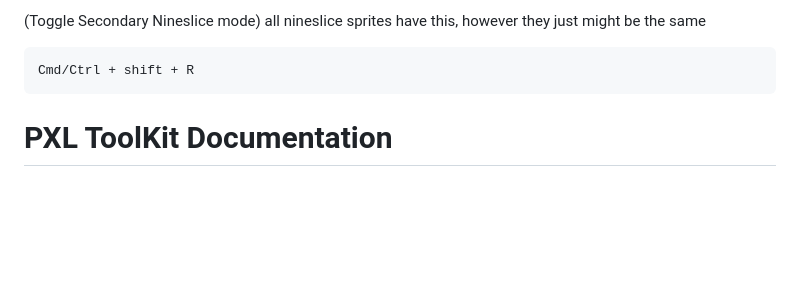
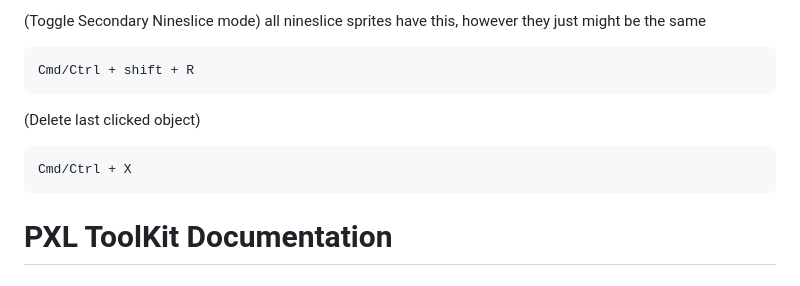
Before and after one commit to Aspace2create/pixeldesigner, a Markdown page: README.md, the part around the change. GitHub-like rendering; blank space fills up the shorter version.

````diff
--- a/README.md
+++ b/README.md
@@ -19,7 +19,10 @@ all nineslice sprites have this, however they just might be the same
 ```
 Cmd/Ctrl + shift + R
 ```
-
+(Delete last clicked object)
+```
+Cmd/Ctrl + X
+```
 
 # PXL ToolKit Documentation
 
````
